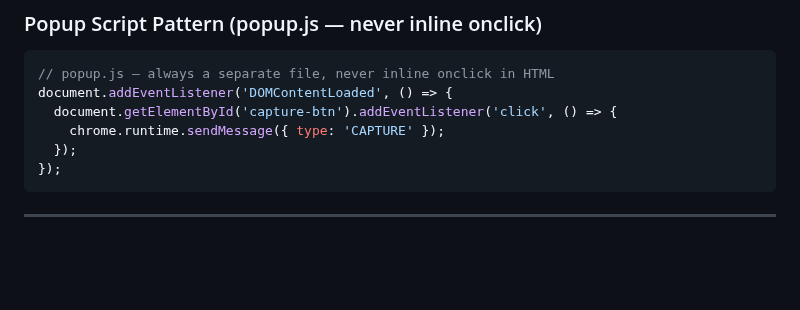
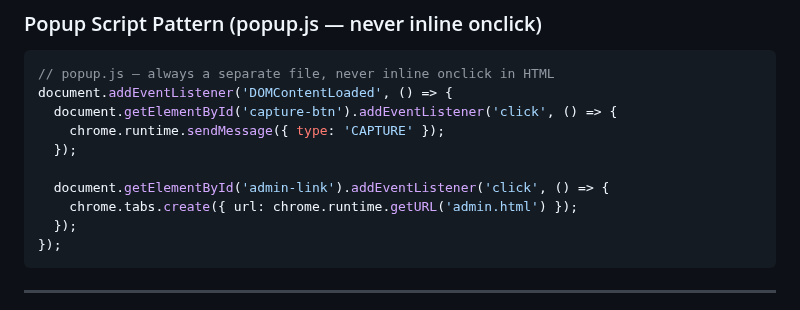
Before and after one commit to Khuzaima-AI-2112/theHammer, a Markdown page: sprintplan.md, the part around one of its changes. Drawn GitHub-style; blank space fills up the shorter version.

Commit message:
docs: add Sprint 1 tasks 1.11–1.15 and admin link handler in popup pattern

````diff
--- a/sprintplan.md
+++ b/sprintplan.md
@@ -102,6 +107,10 @@ chrome.runtime.onInstalled.addListener(async () => {
 document.addEventListener('DOMContentLoaded', () => {
   document.getElementById('capture-btn').addEventListener('click', () => {
     chrome.runtime.sendMessage({ type: 'CAPTURE' });
+  });
+
+  document.getElementById('admin-link').addEventListener('click', () => {
+    chrome.tabs.create({ url: chrome.runtime.getURL('admin.html') });
   });
 });
 ```
````
Also changed, not shown: other parts of sprintplan.md (+5 -0 lines).
